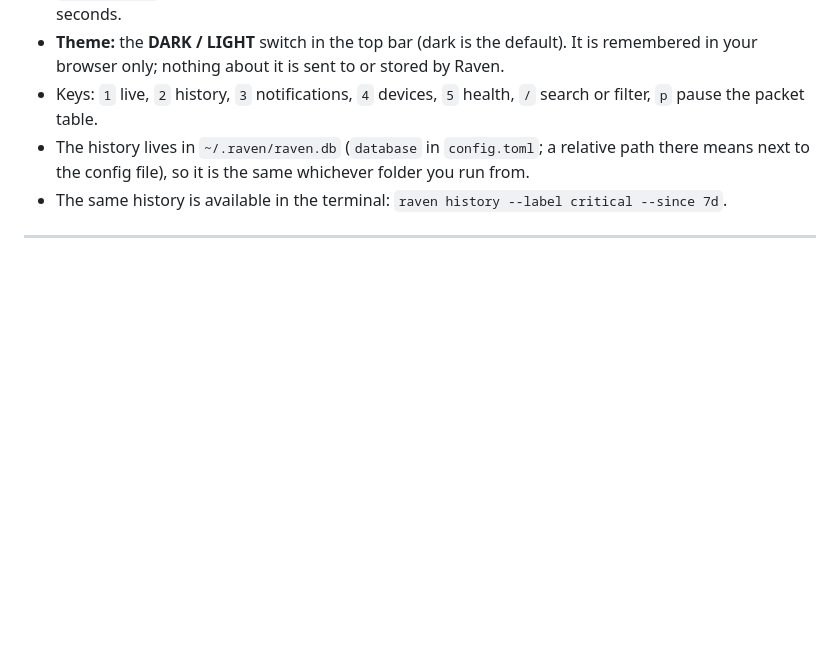
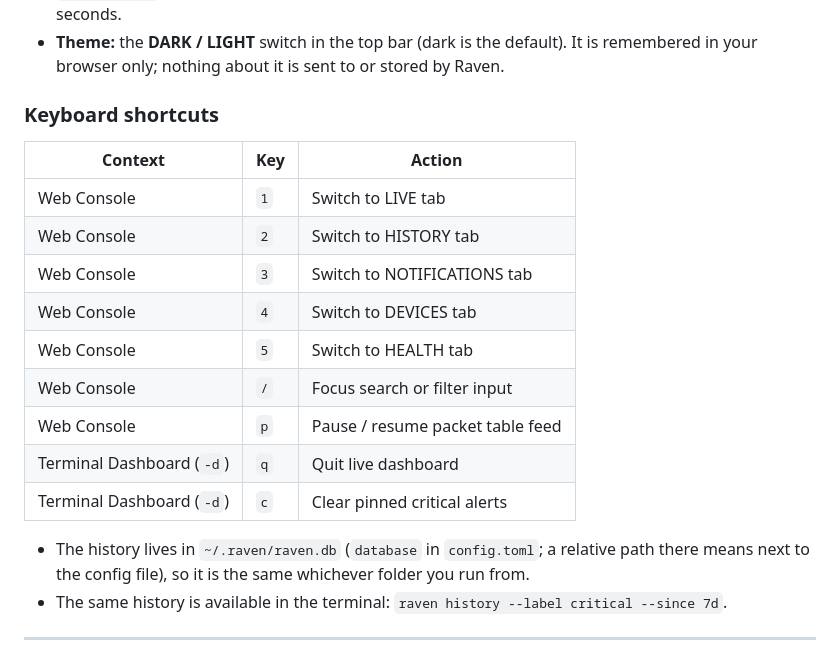
Before and after one commit to MRX-72/Hackt0b3r, a Markdown page: USER_GUIDE.md, the part around the change. Rendered like a GitHub page; blank space fills up the shorter version.

Commit message:
docs: document keyboard shortcuts and UI controls in USER_GUIDE.md

```diff
--- a/USER_GUIDE.md
+++ b/USER_GUIDE.md
@@ -413,8 +413,20 @@ first load), only on 127.0.0.1, and nothing is loaded from the internet.
   server), refreshed at most every ten seconds.
 - **Theme:** the **DARK / LIGHT** switch in the top bar (dark is the default). It is remembered
   in your browser only; nothing about it is sent to or stored by Raven.
-- Keys: `1` live, `2` history, `3` notifications, `4` devices, `5` health, `/` search or filter,
-  `p` pause the packet table.
+### Keyboard shortcuts
+
+| Context | Key | Action |
+|---|---|---|
+| Web Console | `1` | Switch to LIVE tab |
+| Web Console | `2` | Switch to HISTORY tab |
+| Web Console | `3` | Switch to NOTIFICATIONS tab |
+| Web Console | `4` | Switch to DEVICES tab |
+| Web Console | `5` | Switch to HEALTH tab |
+| Web Console | `/` | Focus search or filter input |
+| Web Console | `p` | Pause / resume packet table feed |
+| Terminal Dashboard (`-d`) | `q` | Quit live dashboard |
+| Terminal Dashboard (`-d`) | `c` | Clear pinned critical alerts |
+
 - The history lives in `~/.raven/raven.db` (`database` in `config.toml`; a relative path
   there means next to the config file), so it is the same whichever folder you run from.
 - The same history is available in the terminal: `raven history --label critical --since 7d`.
```
